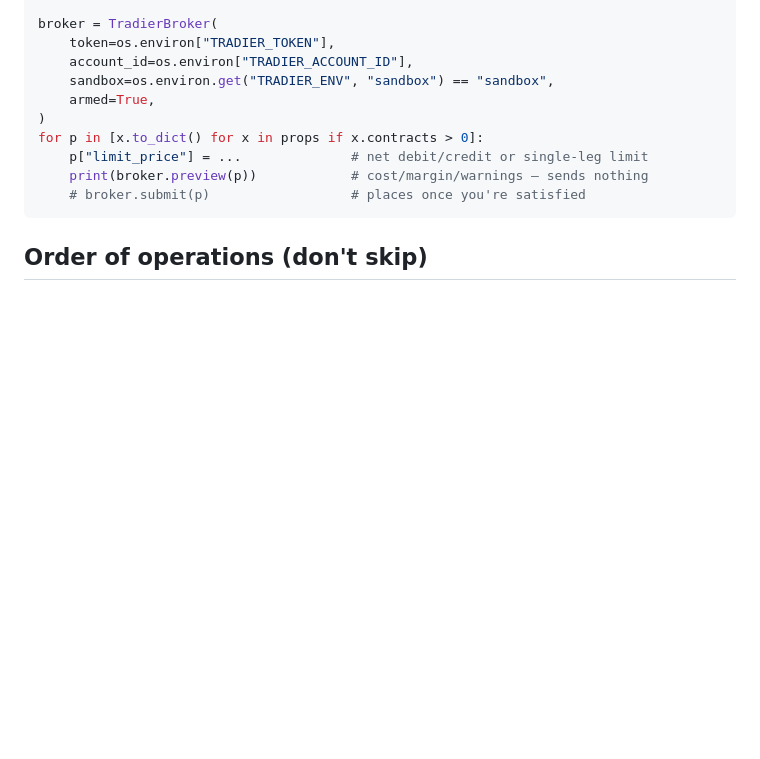
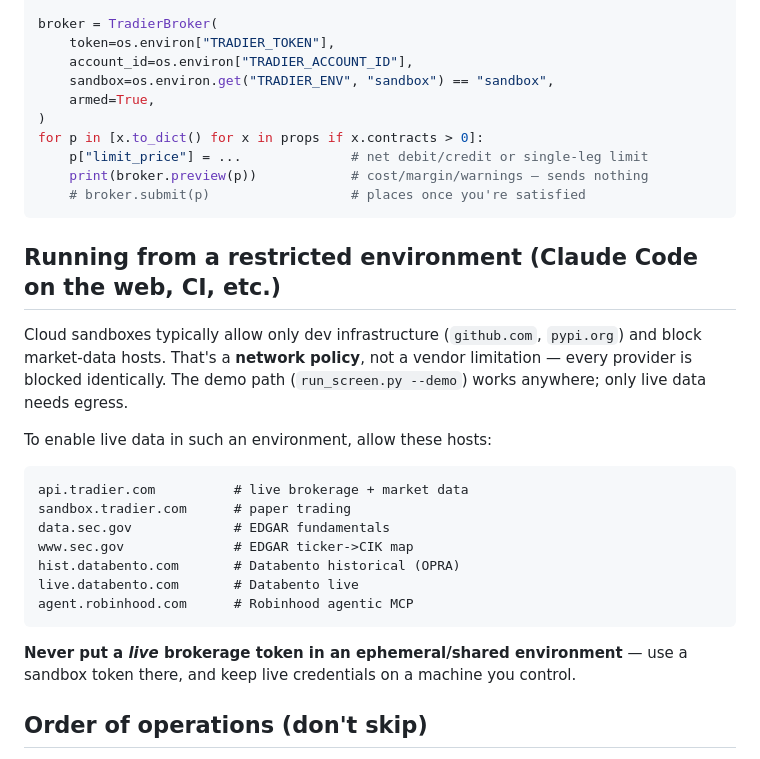
Before and after one commit to stackinchipz/StackinChipz, a Markdown page: signalos_convergence_engine/docs/SETUP_AND_LOGIN.md, the part around the change. GitHub-like rendering; blank space fills up the shorter version.

Commit message:
Document network egress hosts needed for live data in restricted environments

````diff
--- a/signalos_convergence_engine/docs/SETUP_AND_LOGIN.md
+++ b/signalos_convergence_engine/docs/SETUP_AND_LOGIN.md
@@ -111,6 +111,28 @@ for p in [x.to_dict() for x in props if x.contracts > 0]:
     # broker.submit(p)                  # places once you're satisfied
 ```
 
+## Running from a restricted environment (Claude Code on the web, CI, etc.)
+
+Cloud sandboxes typically allow only dev infrastructure (`github.com`,
+`pypi.org`) and block market-data hosts. That's a **network policy**, not a
+vendor limitation — every provider is blocked identically. The demo path
+(`run_screen.py --demo`) works anywhere; only live data needs egress.
+
+To enable live data in such an environment, allow these hosts:
+
+```
+api.tradier.com          # live brokerage + market data
+sandbox.tradier.com      # paper trading
+data.sec.gov             # EDGAR fundamentals
+www.sec.gov              # EDGAR ticker->CIK map
+hist.databento.com       # Databento historical (OPRA)
+live.databento.com       # Databento live
+agent.robinhood.com      # Robinhood agentic MCP
+```
+
+**Never put a *live* brokerage token in an ephemeral/shared environment** — use
+a sandbox token there, and keep live credentials on a machine you control.
+
 ## Order of operations (don't skip)
 1. Demo works → 2. Sandbox Tradier data + backtest → 3. Sandbox paper orders
 (preview → submit) → 4. Live token, tiny size → 5. scale. Risk caps enforced
````
